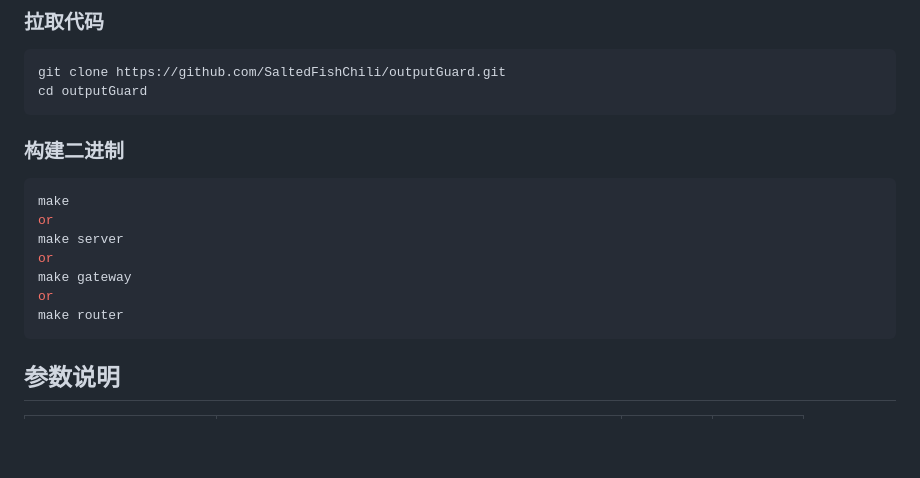
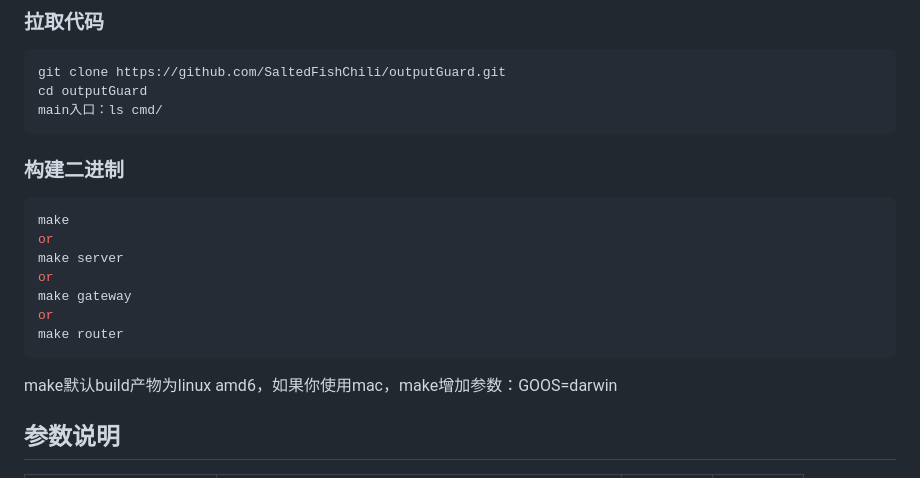
Before and after one commit to SaltedFishChili/outputGuard, a Markdown page: README.md, the part around the change. GitHub-like rendering; blank space fills up the shorter version.

````diff
--- a/README.md
+++ b/README.md
@@ -69,6 +69,7 @@
 ``` shell
 git clone https://github.com/SaltedFishChili/outputGuard.git
 cd outputGuard
+main入口：ls cmd/
 ```
 ### 构建二进制
 ```shell
@@ -80,7 +81,7 @@ make gateway
 or
 make router
 ```
-
+make默认build产物为linux amd6，如果你使用mac，make增加参数：GOOS=darwin
 
 ## 参数说明
 
````
